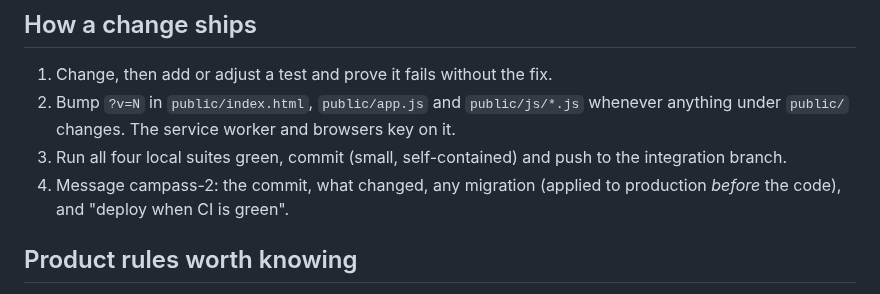
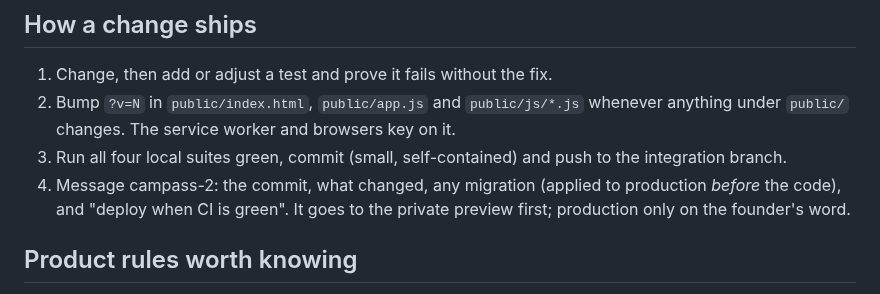
Before and after one commit to nikolasdoan/campass, a Markdown page: docs/handover-lead.md, the part around the change. Drawn GitHub-style.

```diff
--- a/docs/handover-lead.md
+++ b/docs/handover-lead.md
@@ -44,7 +44,7 @@ Stop servers with `pkill -f "[w]rangler dev"`. The bracket stops pkill from kill
    changes. The service worker and browsers key on it.
 3. Run all four local suites green, commit (small, self-contained) and push to the integration branch.
 4. Message campass-2: the commit, what changed, any migration (applied to production *before* the code), and
-   "deploy when CI is green".
+   "deploy when CI is green". It goes to the private preview first; production only on the founder's word.
 
 ## Product rules worth knowing
 
```
Also changed, not shown: docs/coordination.md (+3 -1 lines).
